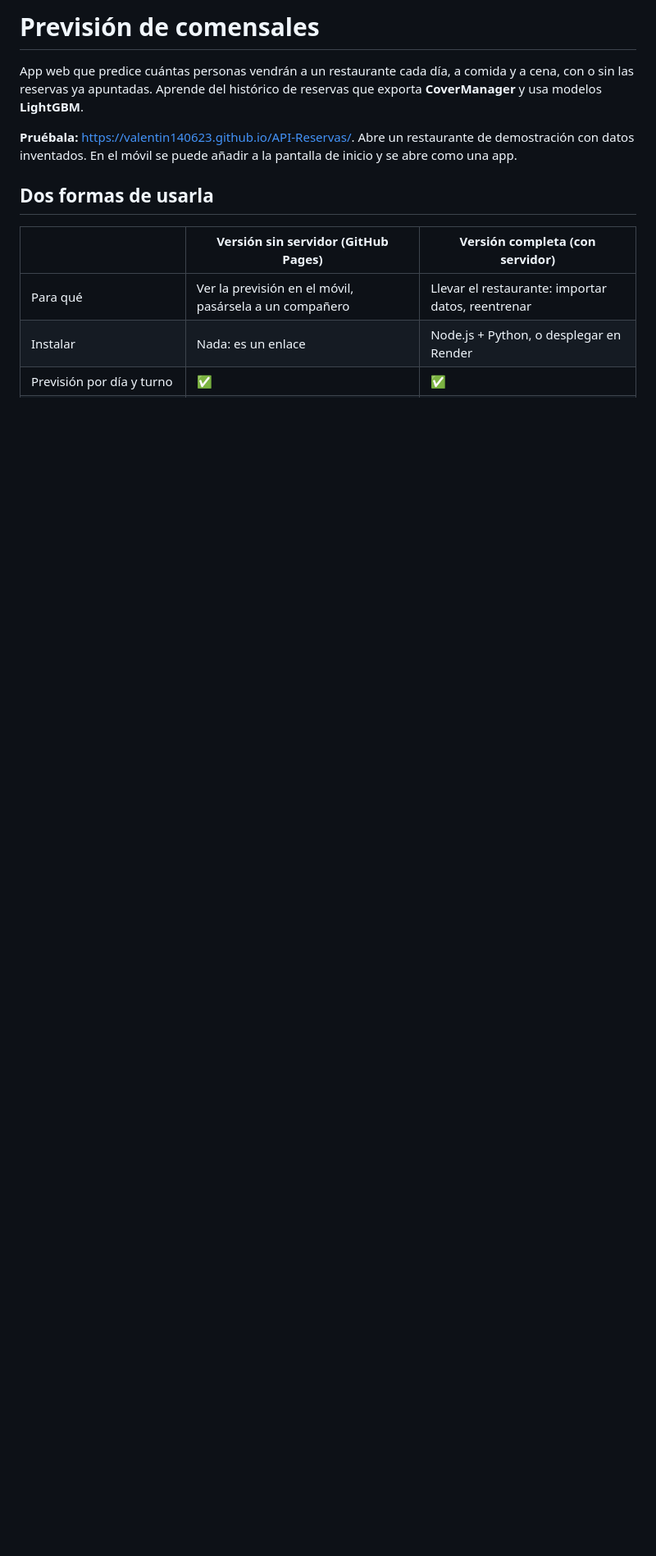
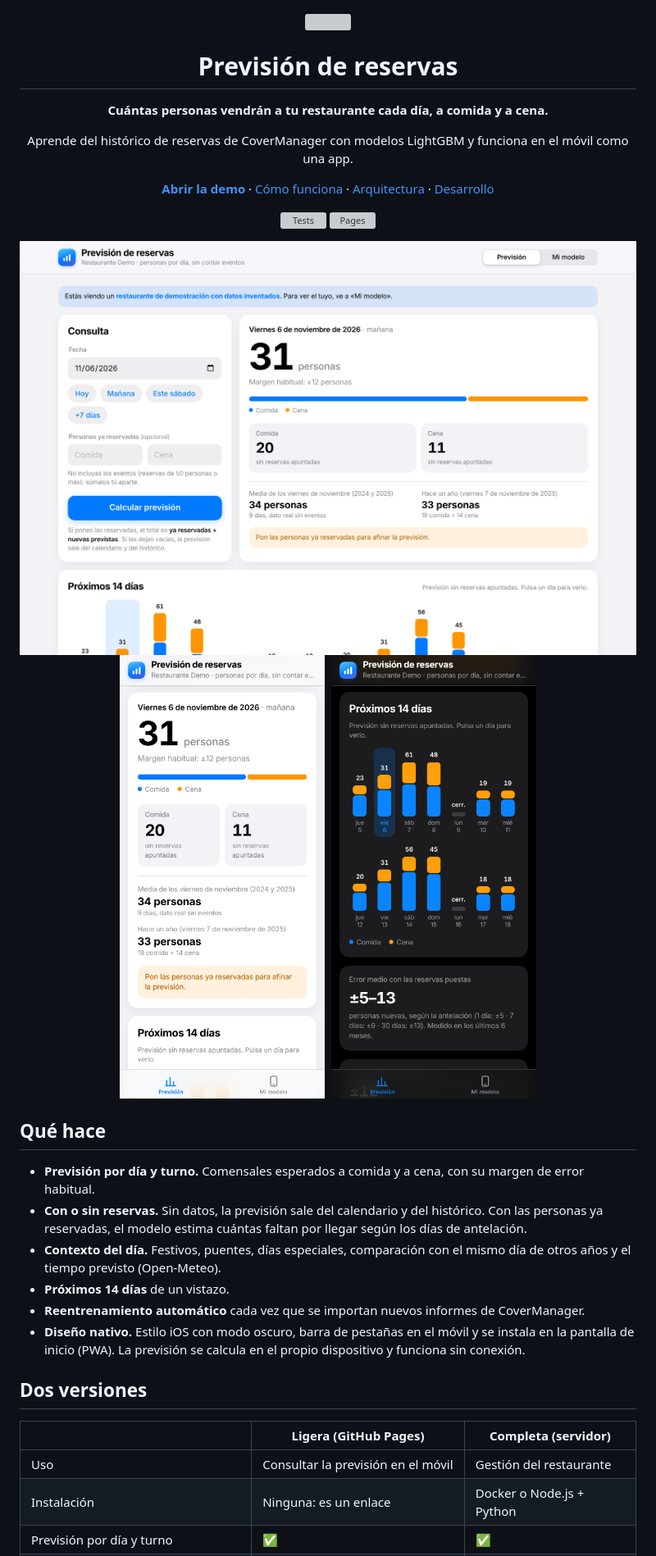
Before and after one commit to Valentin140623/API-Reservas, a Markdown page: README.md, the part around one of its changes. Shown at 82% size. Rendered like a GitHub page; pictures changed too: docs/escritorio.png (added), docs/movil-oscuro.png (added), docs/movil-prevision.png (added); blank space fills up the shorter version; grey boxes are pictures that could not be loaded.

Commit message:
README: presentación del proyecto con capturas

```diff
--- a/README.md
+++ b/README.md
@@ -1,16 +1,43 @@
-# Previsión de comensales
+<div align="center">
 
-App web que predice cuántas personas vendrán a un restaurante cada día, a comida y a cena,
-con o sin las reservas ya apuntadas. Aprende del histórico de reservas que exporta
-**CoverManager** y usa modelos **LightGBM**.
+<img src="public/icono.svg" width="88" alt="">
 
-**Pruébala:** https://valentin140623.github.io/API-Reservas/. Abre un restaurante de
-demostración con datos inventados. En el móvil se puede añadir a la pantalla de inicio y se abre como una app.
+# Previsión de reservas
 
-## Dos formas de usarla
+**Cuántas personas vendrán a tu restaurante cada día, a comida y a cena.**
 
-| | Versión sin servidor (GitHub Pages) | Versión completa (con servidor) |
+Aprende del histórico de reservas de CoverManager con modelos LightGBM y funciona en el móvil como una app.
+
+[**Abrir la demo**](https://valentin140623.github.io/API-Reservas/) ·
+[Cómo funciona](#cómo-funciona) ·
+[Arquitectura](#arquitectura) ·
+[Desarrollo](#desarrollo)
+
+![Tests](https://github.com/Valentin140623/API-Reservas/actions/workflows/ci.yml/badge.svg)
+![Pages](https://github.com/Valentin140623/API-Reservas/actions/workflows/pages.yml/badge.svg)
+
+<img src="docs/escritorio.png" alt="Panel de previsión en el ordenador" width="860">
+
+<img src="docs/movil-prevision.png" alt="Previsión en el móvil" width="250">&nbsp;&nbsp;<img src="docs/movil-oscuro.png" alt="Próximos 14 días en modo oscuro" width="250">
+
+</div>
+
+## Qué hace
+
+- **Previsión por día y turno.** Comensales esperados a comida y a cena, con su margen de error habitual.
+- **Con o sin reservas.** Sin datos, la previsión sale del calendario y del histórico. Con las personas
+  ya reservadas, el modelo estima cuántas faltan por llegar según los días de antelación.
+- **Contexto del día.** Festivos, puentes, días especiales, comparación con el mismo día de otros años
+  y el tiempo previsto (Open-Meteo).
+- **Próximos 14 días** de un vistazo.
+- **Reentrenamiento automático** cada vez que se importan nuevos informes de CoverManager.
+- **Diseño nativo.** Estilo iOS con modo oscuro, barra de pestañas en el móvil y se instala en la
+  pantalla de inicio (PWA). La previsión se calcula en el propio dispositivo y funciona sin conexión.
+
+## Dos versiones
+
+| | **Ligera** (GitHub Pages) | **Completa** (servidor) |
 |---|---|---|
-| Para qué | Ver la previsión en el móvil, pasársela a un compañero | Llevar el restaurante: importar datos, reentrenar |
-| Instalar | Nada: es un enlace | Node.js + Python, o desplegar en Render |
+| Uso | Consultar la previsión en el móvil | Gestión del restaurante |
+| Instalación | Ninguna: es un enlace | Docker o Node.js + Python |
 | Previsión por día y turno | ✅ | ✅ |
```
Also changed, not shown: other parts of README.md (+76 -83 lines), 2 other files.
